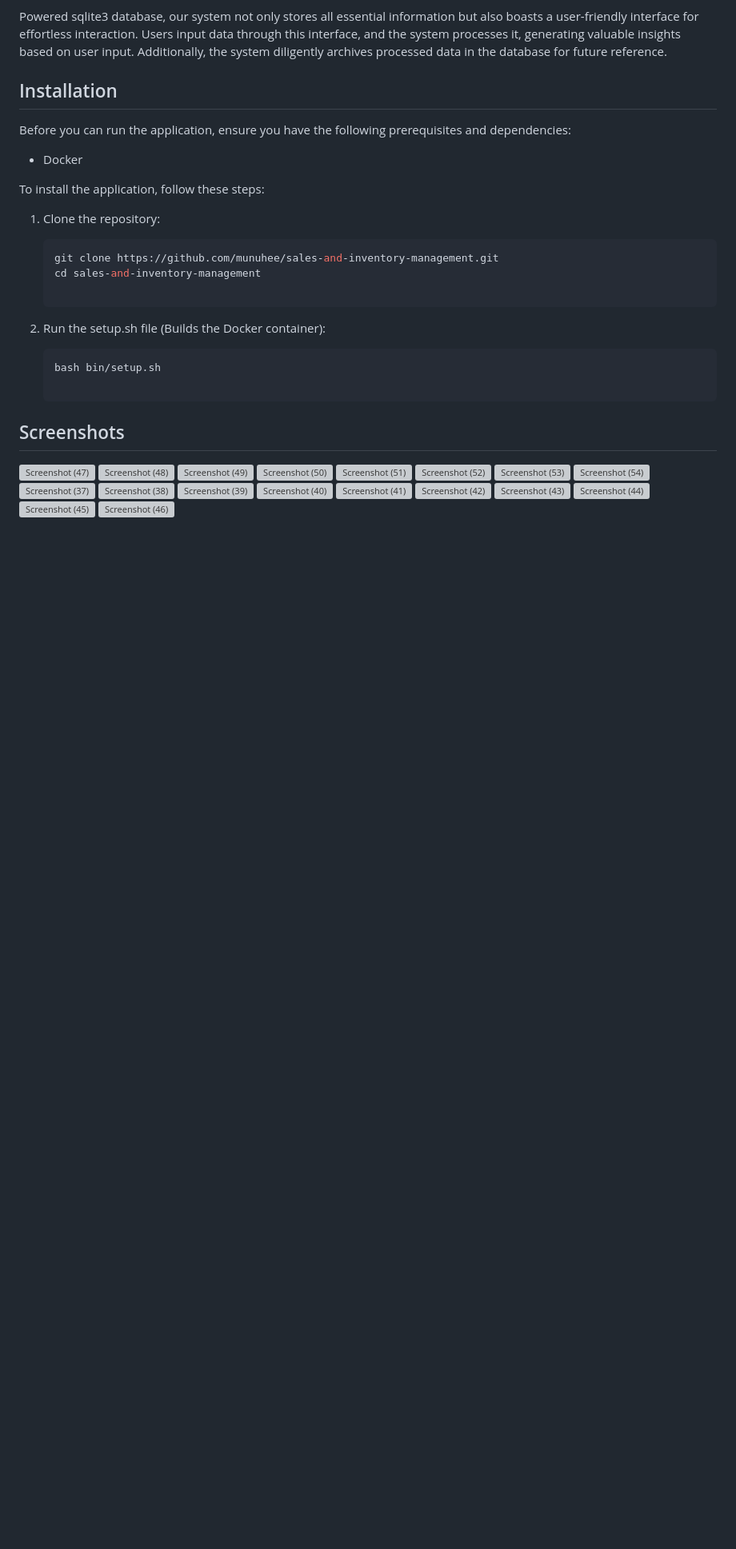
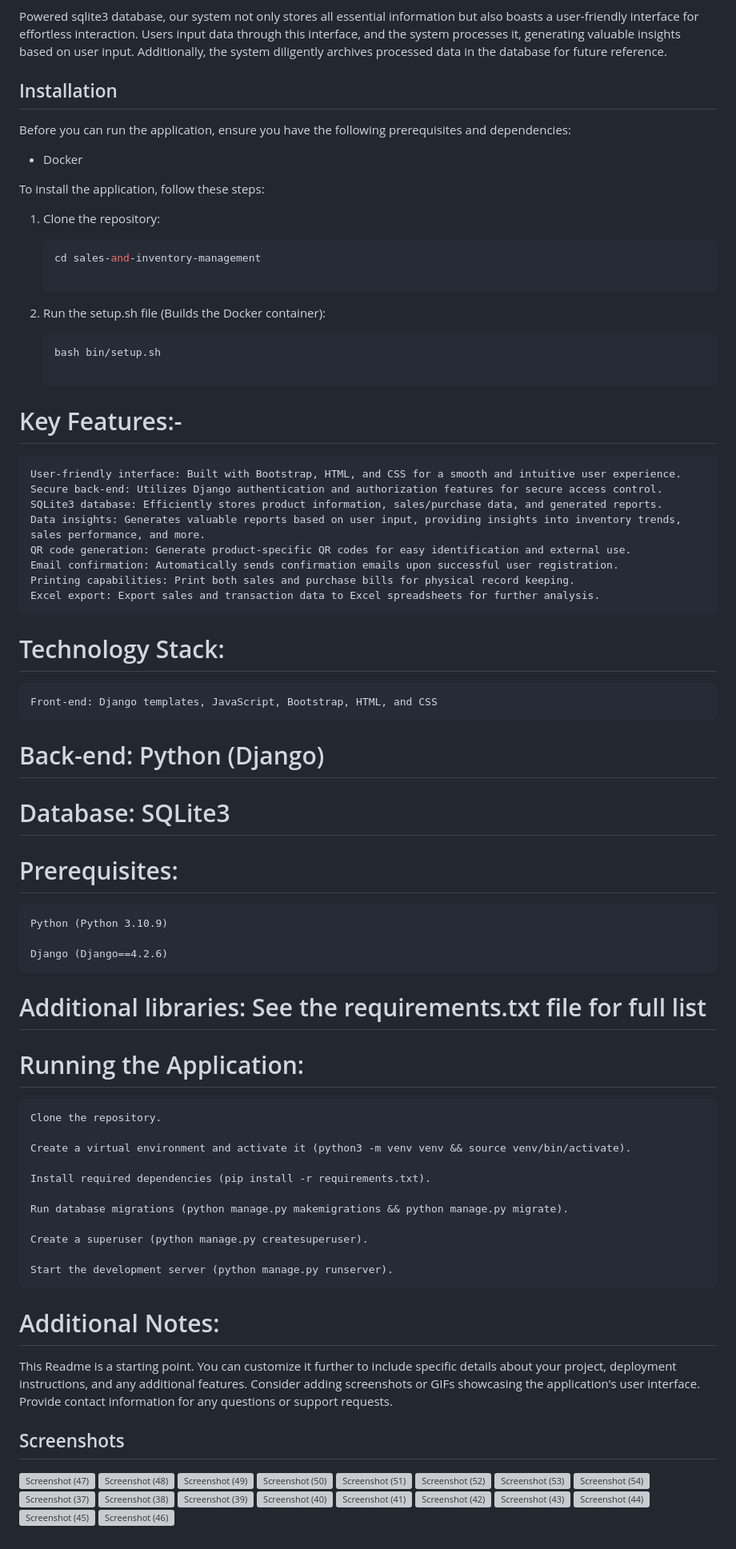
Before and after one commit to Mahesh2106/Sales-And-Inventory-Management, a Markdown page: README.md, the part around one of its changes. Shown at 80% size. Drawn GitHub-style; blank space fills up the shorter version; grey boxes are pictures that could not be loaded.

````diff
--- a/README.md
+++ b/README.md
@@ -20,13 +27,60 @@ To install the application, follow these steps:
 1. Clone the repository:
 
    ```bash
-   git clone https://github.com/munuhee/sales-and-inventory-management.git
    cd sales-and-inventory-management
 
 2. Run the setup.sh file (Builds the Docker container):
 
     ```bash
     bash bin/setup.sh
+
+# Key Features:-
+    User-friendly interface: Built with Bootstrap, HTML, and CSS for a smooth and intuitive user experience.
+    Secure back-end: Utilizes Django authentication and authorization features for secure access control.
+    SQLite3 database: Efficiently stores product information, sales/purchase data, and generated reports.
+    Data insights: Generates valuable reports based on user input, providing insights into inventory trends, sales performance, and more.
+    QR code generation: Generate product-specific QR codes for easy identification and external use.
+    Email confirmation: Automatically sends confirmation emails upon successful user registration.
+    Printing capabilities: Print both sales and purchase bills for physical record keeping.
+    Excel export: Export sales and transaction data to Excel spreadsheets for further analysis.
+# Technology Stack:
+    Front-end: Django templates, JavaScript, Bootstrap, HTML, and CSS
+# Back-end: Python (Django)
+
+# Database: SQLite3
+
+# Prerequisites:
+
+    Python (Python 3.10.9)
+
+    Django (Django==4.2.6)
+
+   # Additional libraries: See the requirements.txt file for full list
+# Running the Application:
+
+    Clone the repository.
+
+    Create a virtual environment and activate it (python3 -m venv venv && source venv/bin/activate).
+
+    Install required dependencies (pip install -r requirements.txt).
+
+    Run database migrations (python manage.py makemigrations && python manage.py migrate).
+
+    Create a superuser (python manage.py createsuperuser).
+
+    Start the development server (python manage.py runserver).
+
+
+# Additional Notes:
+This Readme is a starting point. You can customize it further to include specific details about your project, deployment instructions, and any additional features.
+Consider adding screenshots or GIFs showcasing the application's user interface.
+Provide contact information for any questions or support requests.
+
+
+
+
+
+
 
 ## Screenshots
 
````
Also changed, not shown: other parts of README.md (+10 -3 lines).
